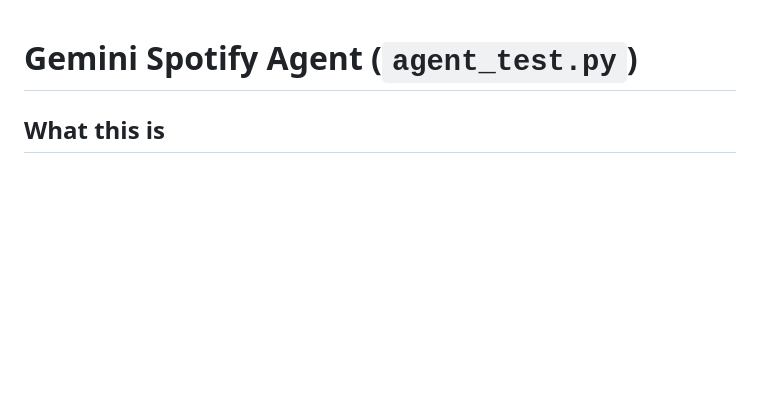
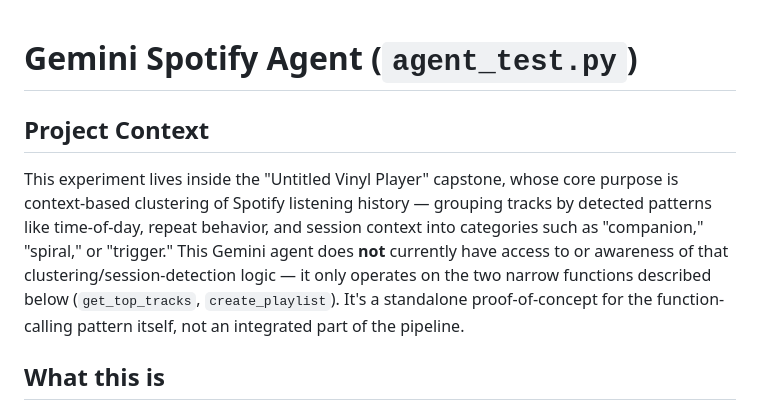
Before and after one commit to azurem1nd/neela-narayan-capstone, a Markdown page: experiments/gemini-agent-test/AGENT.md, the part around the change. Rendered like a GitHub page; blank space fills up the shorter version.

Commit message:
Add Project Context section to AGENT.md
Situates the Gemini agent experiment within the capstone's core
clustering purpose, while making clear it has no access to or
awareness of that clustering/session-detection logic.

Co-Authored-By: Claude Sonnet 5 <noreply@anthropic.com>

```diff
--- a/experiments/gemini-agent-test/AGENT.md
+++ b/experiments/gemini-agent-test/AGENT.md
@@ -1,4 +1,8 @@
 # Gemini Spotify Agent (`agent_test.py`)
+
+## Project Context
+
+This experiment lives inside the "Untitled Vinyl Player" capstone, whose core purpose is context-based clustering of Spotify listening history — grouping tracks by detected patterns like time-of-day, repeat behavior, and session context into categories such as "companion," "spiral," or "trigger." This Gemini agent does **not** currently have access to or awareness of that clustering/session-detection logic — it only operates on the two narrow functions described below (`get_top_tracks`, `create_playlist`). It's a standalone proof-of-concept for the function-calling pattern itself, not an integrated part of the pipeline.
 
 ## What this is
 
```
